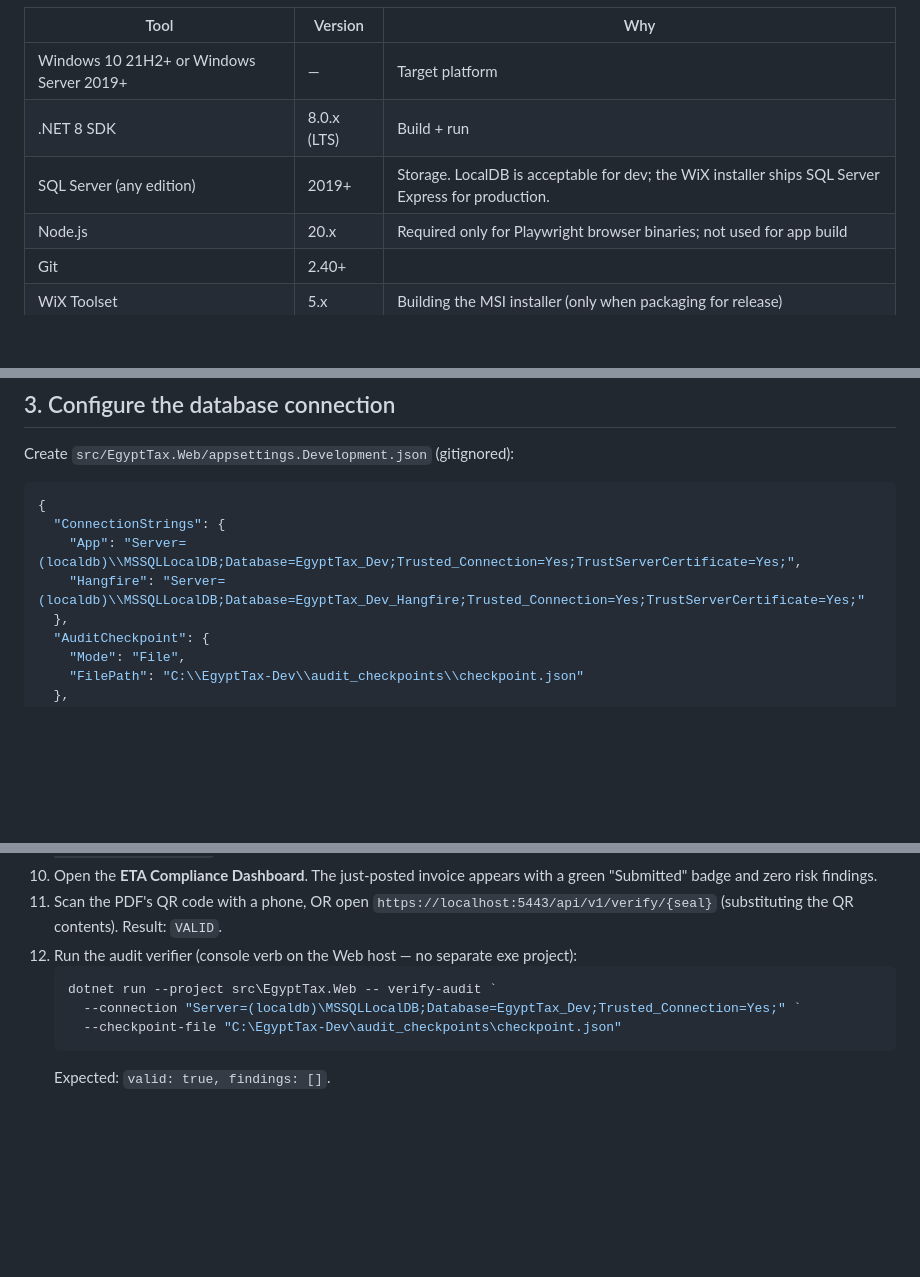
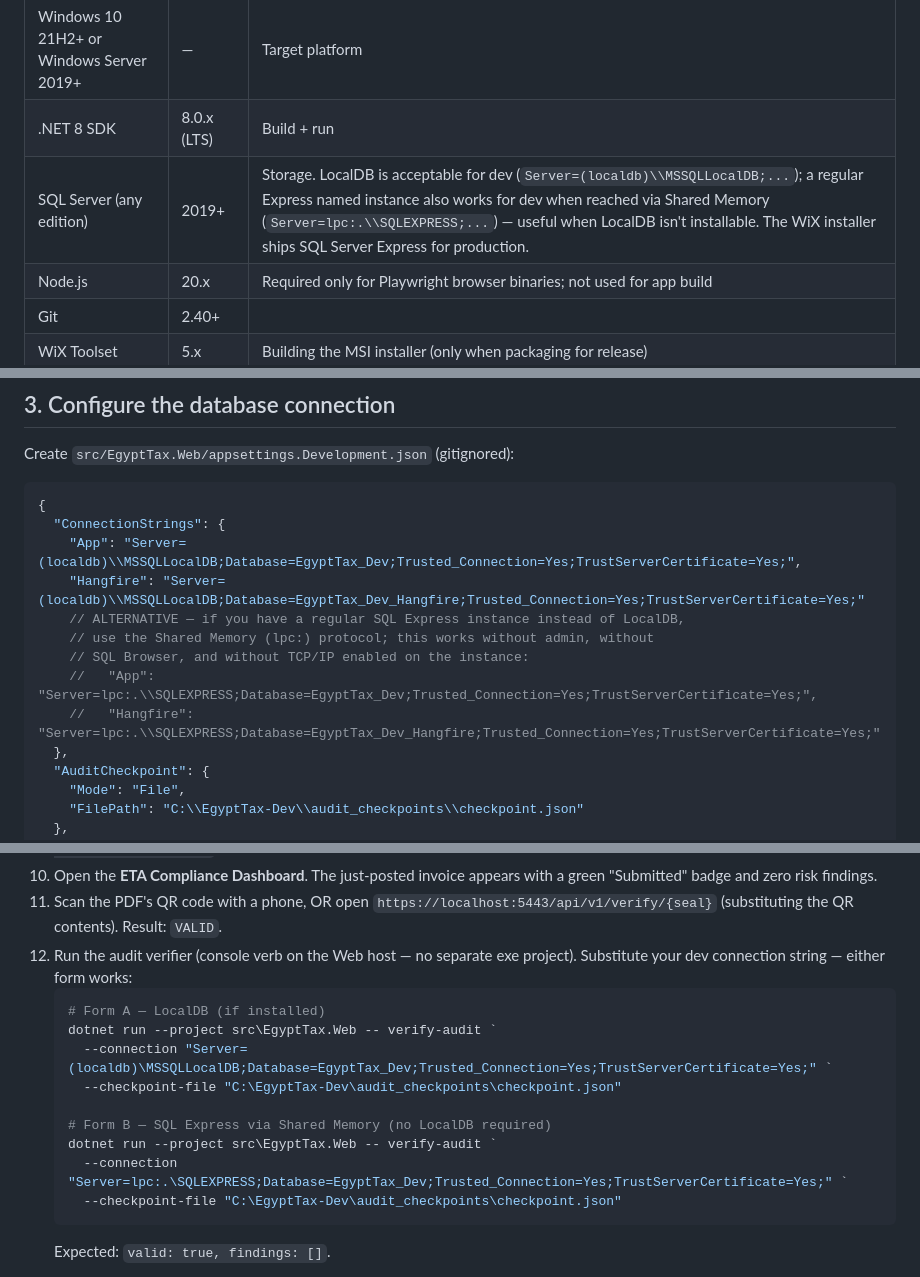
Before and after one commit to souljoel815-oss/ai-arabic-support-bot, a Markdown page: specs/008-egypt-tax-accounting/quickstart.md, 3 parts joined by grey strips. Rendered like a GitHub page; blank space fills up the shorter version.

Commit message:
[Spec Kit] Sync 008 docs: lpc:.\SQLEXPRESS Shared Memory as equivalent dev-DB option
After verifying that `Server=lpc:.\SQLEXPRESS02;...` works for dev (no
admin, no SQL Browser, no LocalDB required) — see T024 closure note —
the spec docs are synced to acknowledge both forms as equivalent.

Files updated:
- plan.md §"Storage": adds Shared Memory protocol form alongside LocalDB.
- quickstart.md §1 (Prerequisites table): notes both connection-string
  forms; flags the lpc: form as the fallback when LocalDB isn't
  installable.
- quickstart.md §3 (appsettings.Development.json example): keeps
  LocalDB form as the primary documented example, adds the lpc:
  alternative as a commented-out block.
- quickstart.md §7 step 12 (audit verifier): documents both Form A
  (LocalDB) and Form B (SQL Express via lpc:) so users can pick whichever
  matches their dev DB.

Two existing references in tasks.md (§"Stage 2 SharedKernel checkpoint"
note and §"T024 closure note") are historical session-log entries
documenting the actual sequence of events; they correctly mention
LocalDB and the lpc: pivot in context and should NOT be edited.

Build still green: 0 warnings, 0 errors. Unit tests still 57/57.

Co-Authored-By: Claude Opus 4.7 (1M context) <noreply@anthropic.com>

````diff
--- a/specs/008-egypt-tax-accounting/quickstart.md
+++ b/specs/008-egypt-tax-accounting/quickstart.md
@@ -13,7 +13,7 @@ The quickest path through the codebase: install prerequisites, run database migr
 | --- | --- | --- |
 | Windows 10 21H2+ or Windows Server 2019+ | — | Target platform |
 | .NET 8 SDK | 8.0.x (LTS) | Build + run |
-| SQL Server (any edition) | 2019+ | Storage. LocalDB is acceptable for dev; the WiX installer ships SQL Server Express for production. |
+| SQL Server (any edition) | 2019+ | Storage. LocalDB is acceptable for dev (`Server=(localdb)\\MSSQLLocalDB;...`); a regular Express named instance also works for dev when reached via Shared Memory (`Server=lpc:.\\SQLEXPRESS;...`) — useful when LocalDB isn't installable. The WiX installer ships SQL Server Express for production. |
 | Node.js | 20.x | Required only for Playwright browser binaries; not used for app build |
 | Git | 2.40+ | |
 | WiX Toolset | 5.x | Building the MSI installer (only when packaging for release) |
@@ -61,6 +61,11 @@ Create `src/EgyptTax.Web/appsettings.Development.json` (gitignored):
   "ConnectionStrings": {
     "App": "Server=(localdb)\\MSSQLLocalDB;Database=EgyptTax_Dev;Trusted_Connection=Yes;TrustServerCertificate=Yes;",
     "Hangfire": "Server=(localdb)\\MSSQLLocalDB;Database=EgyptTax_Dev_Hangfire;Trusted_Connection=Yes;TrustServerCertificate=Yes;"
+    // ALTERNATIVE — if you have a regular SQL Express instance instead of LocalDB,
+    // use the Shared Memory (lpc:) protocol; this works without admin, without
+    // SQL Browser, and without TCP/IP enabled on the instance:
+    //   "App":      "Server=lpc:.\\SQLEXPRESS;Database=EgyptTax_Dev;Trusted_Connection=Yes;TrustServerCertificate=Yes;",
+    //   "Hangfire": "Server=lpc:.\\SQLEXPRESS;Database=EgyptTax_Dev_Hangfire;Trusted_Connection=Yes;TrustServerCertificate=Yes;"
   },
   "AuditCheckpoint": {
     "Mode": "File",
@@ -151,10 +156,16 @@ App listens on `https://localhost:5443`. The dev cert prompt is handled by `dotn
 9. Click **View ETA Submission**. Status: `Submitted` (mock). Inspect the JSON; it conforms to `contracts/eta-einvoice.schema.json`.
 10. Open the **ETA Compliance Dashboard**. The just-posted invoice appears with a green "Submitted" badge and zero risk findings.
 11. Scan the PDF's QR code with a phone, OR open `https://localhost:5443/api/v1/verify/{seal}` (substituting the QR contents). Result: `VALID`.
-12. Run the audit verifier (console verb on the Web host — no separate exe project):
+12. Run the audit verifier (console verb on the Web host — no separate exe project). Substitute your dev connection string — either form works:
     ```powershell
+    # Form A — LocalDB (if installed)
     dotnet run --project src\EgyptTax.Web -- verify-audit `
-      --connection "Server=(localdb)\MSSQLLocalDB;Database=EgyptTax_Dev;Trusted_Connection=Yes;" `
+      --connection "Server=(localdb)\MSSQLLocalDB;Database=EgyptTax_Dev;Trusted_Connection=Yes;TrustServerCertificate=Yes;" `
+      --checkpoint-file "C:\EgyptTax-Dev\audit_checkpoints\checkpoint.json"
+
+    # Form B — SQL Express via Shared Memory (no LocalDB required)
+    dotnet run --project src\EgyptTax.Web -- verify-audit `
+      --connection "Server=lpc:.\SQLEXPRESS;Database=EgyptTax_Dev;Trusted_Connection=Yes;TrustServerCertificate=Yes;" `
       --checkpoint-file "C:\EgyptTax-Dev\audit_checkpoints\checkpoint.json"
     ```
     Expected: `valid: true, findings: []`.
````
Also changed, not shown: specs/008-egypt-tax-accounting/plan.md (+1 -1 lines).
